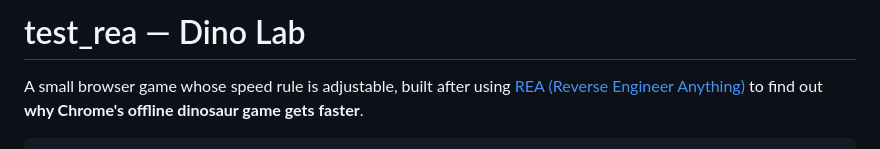
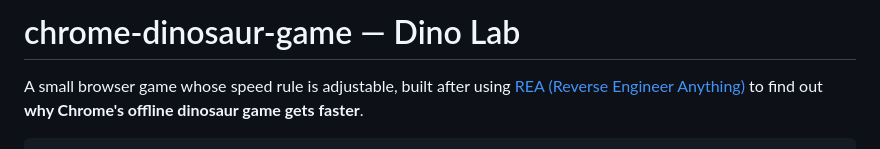
Before and after one commit to abinavrameshs/chrome-dinosaur-game, a Markdown page: README.md, the part around the change. Rendered like a GitHub page.

Commit message:
Rename project title to chrome-dinosaur-game
Co-Authored-By: Claude Sonnet 5.5 <noreply@anthropic.com>

```diff
--- a/README.md
+++ b/README.md
@@ -1,4 +1,4 @@
-# test_rea — Dino Lab
+# chrome-dinosaur-game — Dino Lab
 
 A small browser game whose speed rule is adjustable, built after using
 [REA (Reverse Engineer Anything)](https://github.com/morluto/rea) to find out
```
